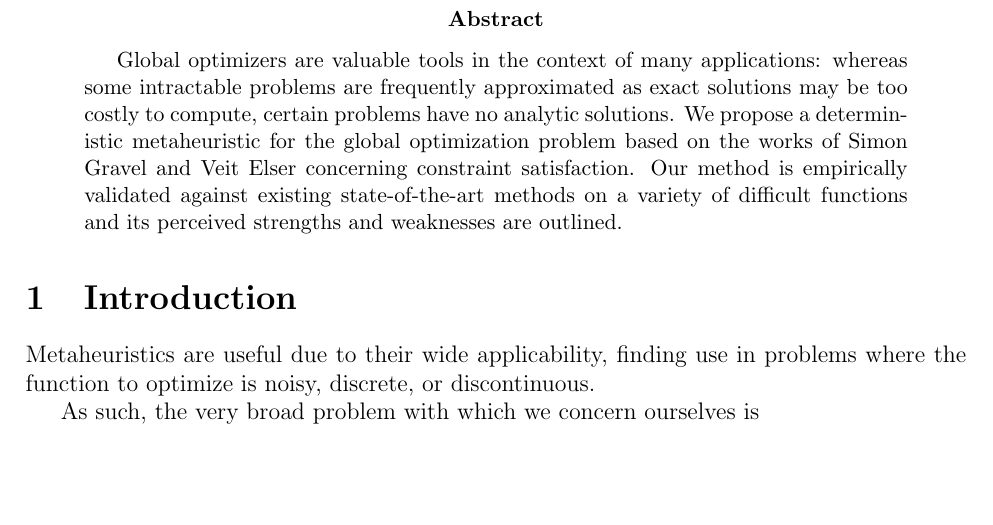
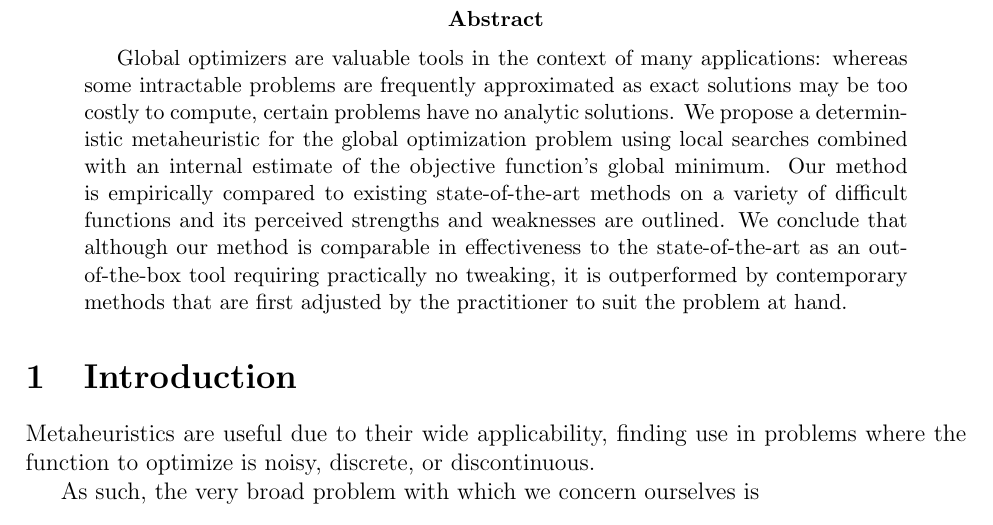
Before and after one commit to raytimbadev/school, a LaTeX paper (paper/writeup.tex): part of page 2 of 5, cut so that both start at the same text, the shorter picture padded with empty space. Compiled offline with pdfLaTeX.

Commit message:
abstract: summarize objective and conclusion; be more direct

```diff
--- a/paper/writeup.tex
+++ b/paper/writeup.tex
@@ -36,11 +36,15 @@
     solutions may be too costly to compute, certain problems have no analytic
     solutions.
     We propose a deterministic metaheuristic for the global optimization
-    problem based on the works of Simon Gravel and Veit Elser concerning
-    constraint satisfaction.
-    Our method is empirically validated against existing state-of-the-art
-    methods on a variety of difficult functions and its perceived strengths and
-    weaknesses are outlined.
+    problem using local searches combined with an internal estimate of the
+    objective function's global minimum.
+    Our method is empirically compared to existing state-of-the-art methods on
+    a variety of difficult functions and its perceived strengths and weaknesses
+    are outlined.
+    We conclude that although our method is comparable in effectiveness to the
+    state-of-the-art as an out-of-the-box tool requiring practically no
+    tweaking, it is outperformed by contemporary methods that are first
+    adjusted by the practitioner to suit the problem at hand.
 \end{abstract}
 
 \section{Introduction}
```
